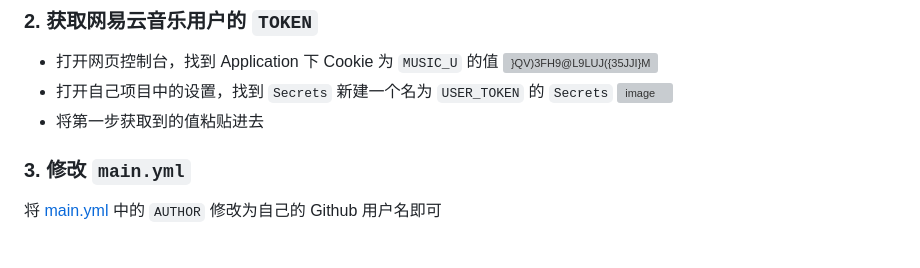
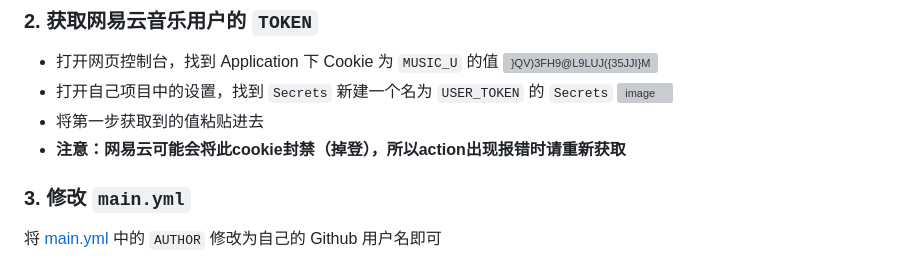
Before and after one commit to luyanci/netease-music-card-fixed, a Markdown page: README.md, the part around the change. Drawn GitHub-style; grey boxes are pictures that could not be loaded.

```diff
--- a/README.md
+++ b/README.md
@@ -21,7 +21,7 @@
  * 打开自己项目中的设置，找到 `Secrets` 新建一个名为 `USER_TOKEN` 的 `Secrets`
  ![image](https://user-images.githubusercontent.com/31311826/133136507-fb2b61f8-1c09-40b8-bb7e-90e3f43b2c55.png)
  * 将第一步获取到的值粘贴进去
-
+ * **注意：网易云可能会将此cookie封禁（掉登），所以action出现报错时请重新获取**
 ### 3. 修改 `main.yml`
  将 [main.yml](https://github.com/luyanci/netease-music-card/blob/main/.github/workflows/main.yml#L24) 中的 `AUTHOR` 修改为自己的 Github 用户名即可
 
```
